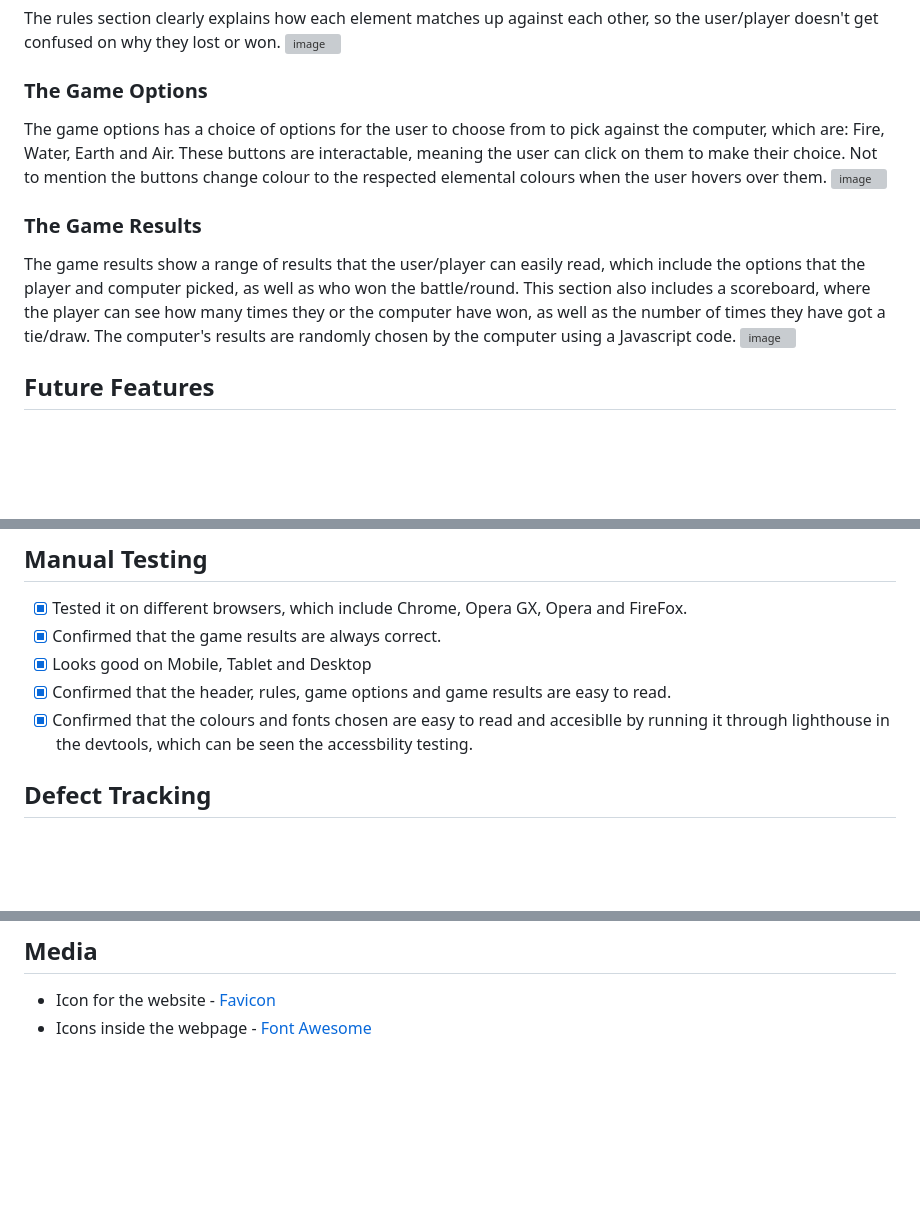
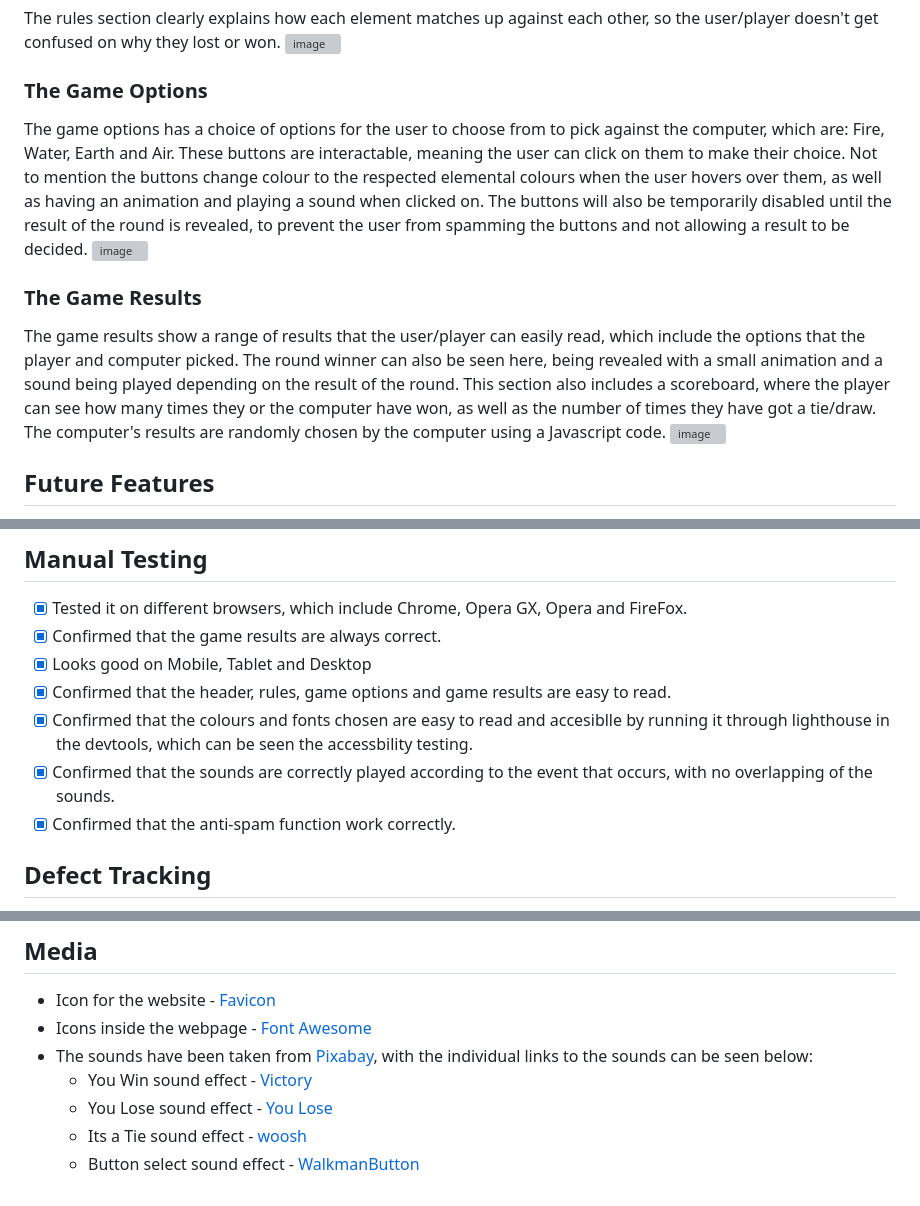
Before and after one commit to Suth272/Element-Battle, a Markdown page: README.md, 3 parts joined by grey strips. Drawn GitHub-style; blank space fills up the shorter version; grey boxes are pictures that could not be loaded.

Commit message:
DOC: Updated the features, issues and media sections of the readme file to include the updates to the code/webpage.

```diff
--- a/README.md
+++ b/README.md
@@ -27,11 +27,11 @@ The rules section clearly explains how each element matches up against each othe
 ![image](https://github.com/Suth272/Element-Battle/assets/159195438/0ce5cf51-69cf-4409-9340-86c22eb72569)
 
 ### The Game Options
-The game options has a choice of options for the user to choose from to pick against the computer, which are: Fire, Water, Earth and Air. These buttons are interactable, meaning the user can click on them to make their choice. Not to mention the buttons change colour to the respected elemental colours when the user hovers over them.
+The game options has a choice of options for the user to choose from to pick against the computer, which are: Fire, Water, Earth and Air. These buttons are interactable, meaning the user can click on them to make their choice. Not to mention the buttons change colour to the respected elemental colours when the user hovers over them, as well as having an animation and playing a sound when clicked on. The buttons will also be temporarily disabled until the result of the round is revealed, to prevent the user from spamming the buttons and not allowing a result to be decided.
 ![image](https://github.com/Suth272/Element-Battle/assets/159195438/258882b8-4a7a-48a0-bafe-16efb6fdac97)
 
 ### The Game Results
-The game results show a range of results that the user/player can easily read, which include the options that the player and computer picked, as well as who won the battle/round. This section also includes a scoreboard, where the player can see how many times they or the computer have won, as well as the number of times they have got a tie/draw. The computer's results are randomly chosen by the computer using a Javascript code.
+The game results show a range of results that the user/player can easily read, which include the options that the player and computer picked. The round winner can also be seen here, being revealed with a small animation and a sound being played depending on the result of the round. This section also includes a scoreboard, where the player can see how many times they or the computer have won, as well as the number of times they have got a tie/draw. The computer's results are randomly chosen by the computer using a Javascript code.
 ![image](https://github.com/Suth272/Element-Battle/assets/159195438/082950e2-8d73-40c8-876c-94ec715c6b33)
 
 
@@ -66,6 +66,8 @@ This section shows the successful tests from different code validators.
 - [x] Looks good on Mobile, Tablet and Desktop
 - [x] Confirmed that the header, rules, game options and game results are easy to read.
 - [x] Confirmed that the colours and fonts chosen are easy to read and accesiblle by running it through lighthouse in the devtools, which can be seen the accessbility testing.
+- [x] Confirmed that the sounds are correctly played according to the event that occurs, with no overlapping of the sounds.
+- [x] Confirmed that the anti-spam function work correctly.
 
 ## Defect Tracking
 While coding the website, defects have occured throughout the build, which I have fixed as the project progressed. All the defects have been recorded in GitHub Issues. They can also be seen in the screenshots below.
@@ -108,3 +113,8 @@ The site was deployed to GitHub Pages
 ## Media
 + Icon for the website - [Favicon](https://favicon.io/favicon-generator/)
 + Icons inside the webpage - [Font Awesome](https://fontawesome.com)
++ The sounds have been taken from [Pixabay](https://pixabay.com/sound-effects/), with the individual links to the sounds can be seen below:
+    - You Win sound effect - [Victory](https://pixabay.com/sound-effects/victorymale-version-230553/)
+    - You Lose sound effect - [You Lose](https://pixabay.com/sound-effects/you-lose-game-sound-230514/)
+    - Its a Tie sound effect - [woosh](https://pixabay.com/sound-effects/woosh-230554/)
+    - Button select sound effect - [WalkmanButton](https://pixabay.com/sound-effects/walkman-button-272973/)
```
Also changed, not shown: other parts of README.md (+3 -0 lines).
